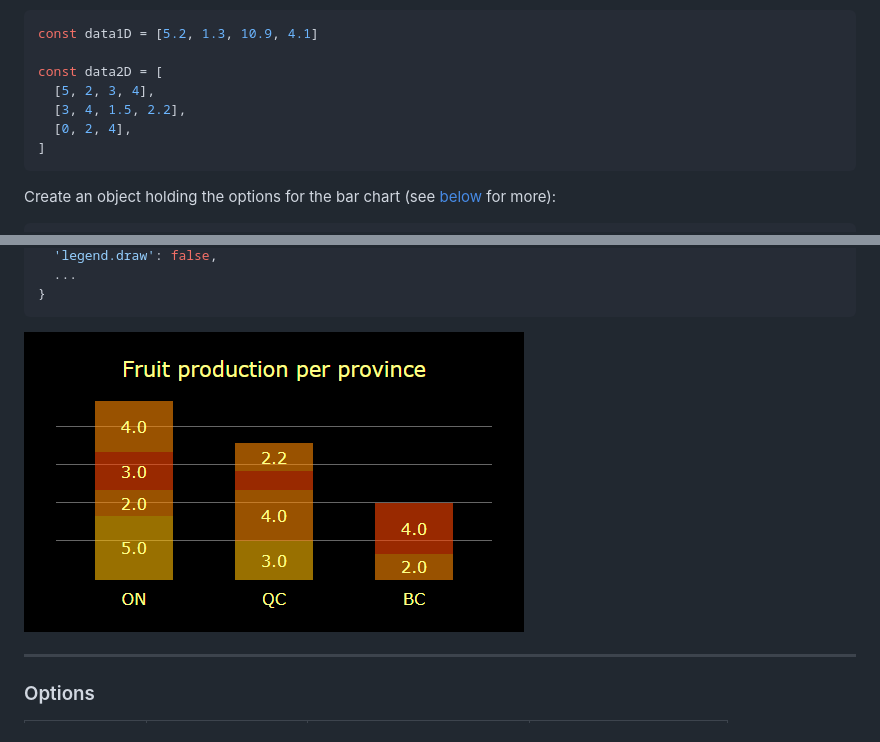
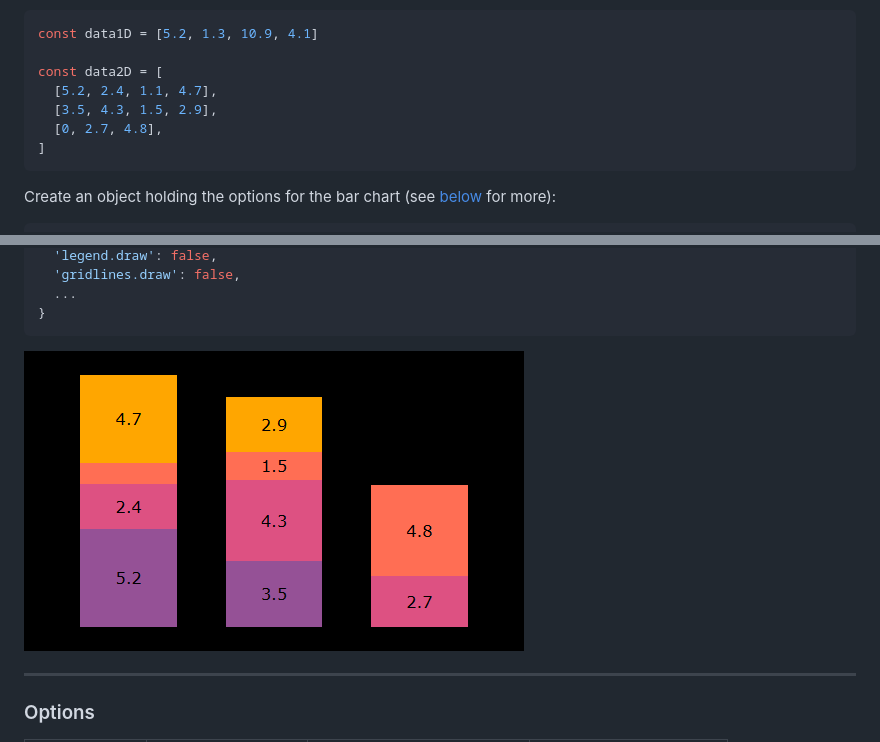
Before and after one commit to ycandau/sp1_bar_chart, a Markdown page: README.md, 2 parts joined by grey strips. Drawn GitHub-style; pictures changed too: media/bar_chart_with_less_components.png.

````diff
--- a/README.md
+++ b/README.md
@@ -47,9 +47,9 @@ Create a one dimensional or two dimensional array of values:
 const data1D = [5.2, 1.3, 10.9, 4.1]
 
 const data2D = [
-  [5, 2, 3, 4],
-  [3, 4, 1.5, 2.2],
-  [0, 2, 4],
+  [5.2, 2.4, 1.1, 4.7],
+  [3.5, 4.3, 1.5, 2.9],
+  [0, 2.7, 4.8],
 ]
 ```
 
@@ -152,4 +167,5 @@ const options = {
   'legend.draw': false,
+  'gridlines.draw': false,
   ...
 }
 ```
````
Also changed, not shown: other parts of README.md (+21 -6 lines), media/simple_bar_chart.png, media/stacked_bar_chart.png.
